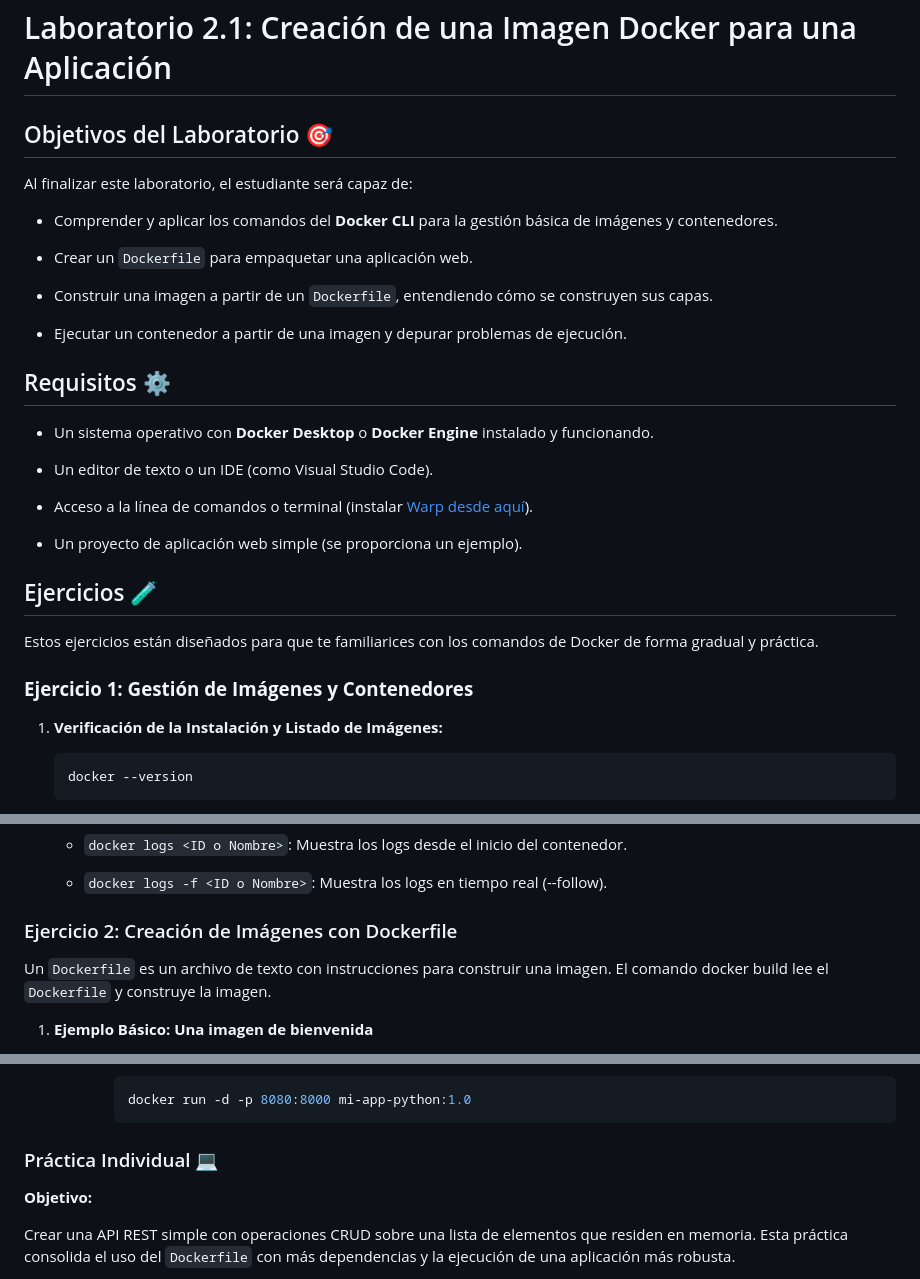
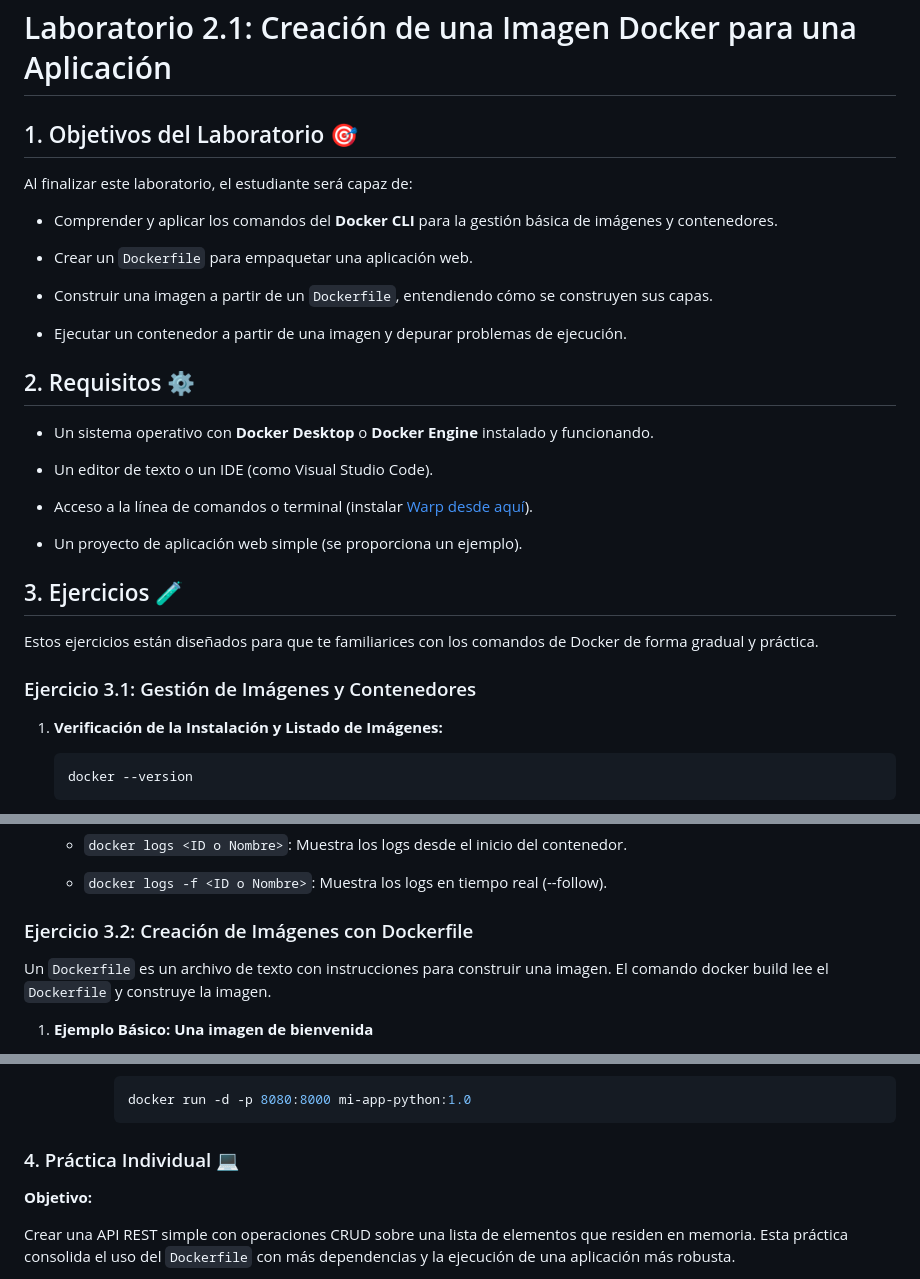
Before and after one commit to usfxch/com610-labs, a Markdown page: tema2/lab-2.1-creacion-de-una-imagen-docker-para-una-aplicacion.md, 3 parts joined by grey strips. GitHub-like rendering.

Commit message:
Ejercicio 3.1

````diff
--- a/tema2/lab-2.1-creacion-de-una-imagen-docker-para-una-aplicacion.md
+++ b/tema2/lab-2.1-creacion-de-una-imagen-docker-para-una-aplicacion.md
@@ -1,6 +1,6 @@
 # Laboratorio 2.1: Creación de una Imagen Docker para una Aplicación
 
-## Objetivos del Laboratorio 🎯
+## 1. Objetivos del Laboratorio 🎯
 
 Al finalizar este laboratorio, el estudiante será capaz de:
 
@@ -12,7 +12,7 @@ Al finalizar este laboratorio, el estudiante será capaz de:
 
 - Ejecutar un contenedor a partir de una imagen y depurar problemas de ejecución.
 
-## Requisitos ⚙️
+## 2. Requisitos ⚙️
 
 - Un sistema operativo con **Docker Desktop** o **Docker Engine** instalado y funcionando.
 
@@ -22,11 +22,11 @@ Al finalizar este laboratorio, el estudiante será capaz de:
 
 - Un proyecto de aplicación web simple (se proporciona un ejemplo).
 
-## Ejercicios 🧪
+## 3. Ejercicios 🧪
 
 Estos ejercicios están diseñados para que te familiarices con los comandos de Docker de forma gradual y práctica.
 
-### **Ejercicio 1: Gestión de Imágenes y Contenedores**
+### Ejercicio 3.1: Gestión de Imágenes y Contenedores
 
 1.  **Verificación de la Instalación y Listado de Imágenes:**
 
@@ -120,7 +120,7 @@ Estos ejercicios están diseñados para que te familiarices con los comandos de
 
     - `docker logs -f <ID o Nombre>`: Muestra los logs en tiempo real (--follow).
 
-### Ejercicio 2: Creación de Imágenes con Dockerfile
+### Ejercicio 3.2: Creación de Imágenes con Dockerfile
 
 Un `Dockerfile` es un archivo de texto con instrucciones para construir una imagen. El comando docker build lee el `Dockerfile` y construye la imagen.
 
@@ -317,7 +317,7 @@ Un `Dockerfile` es un archivo de texto con instrucciones para construir una imag
             docker run -d -p 8080:8000 mi-app-python:1.0
             ```
 
-### Práctica Individual 💻
+### 4. Práctica Individual 💻
 
 **Objetivo:**
 
````
Also changed, not shown: tema2/lab-2.2-gestion-de-contenedores-y-volumenes-locales.md (+72 -0 lines).
